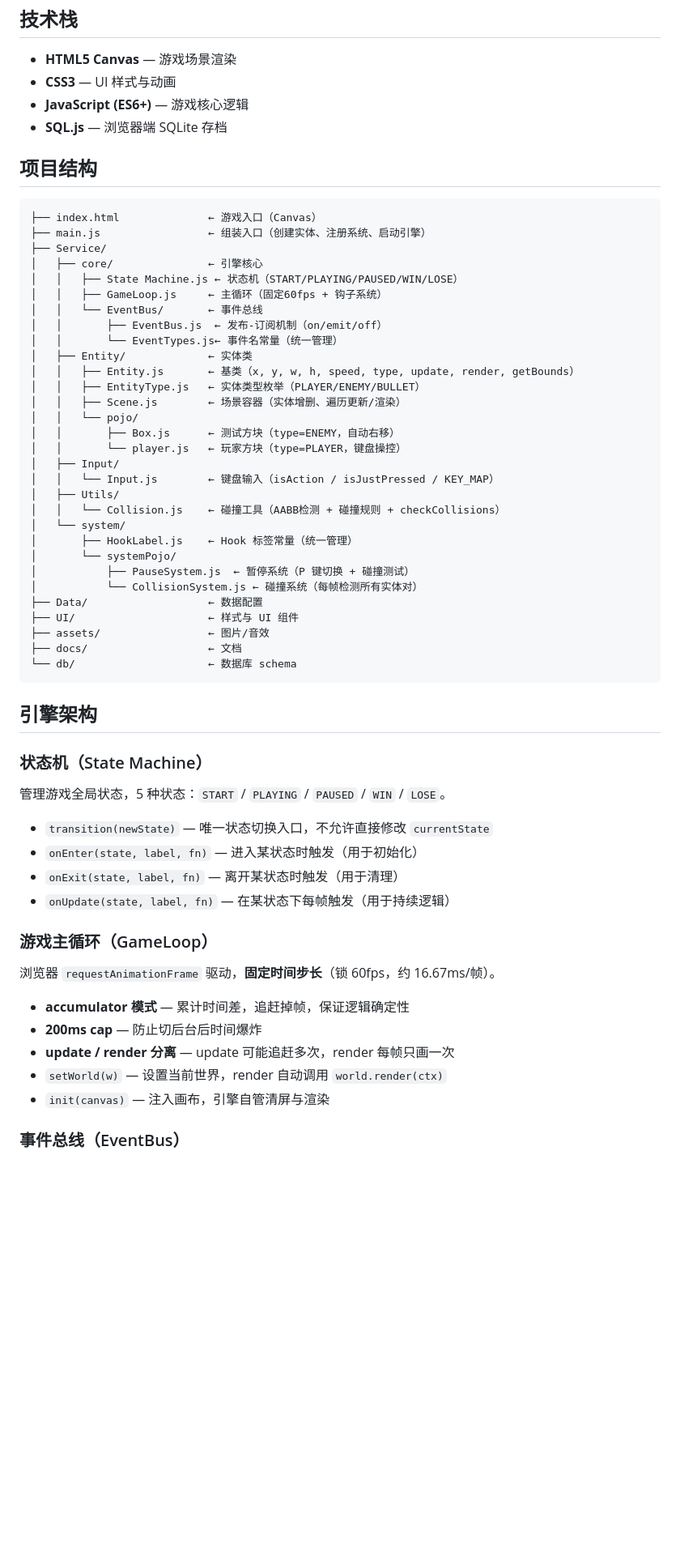
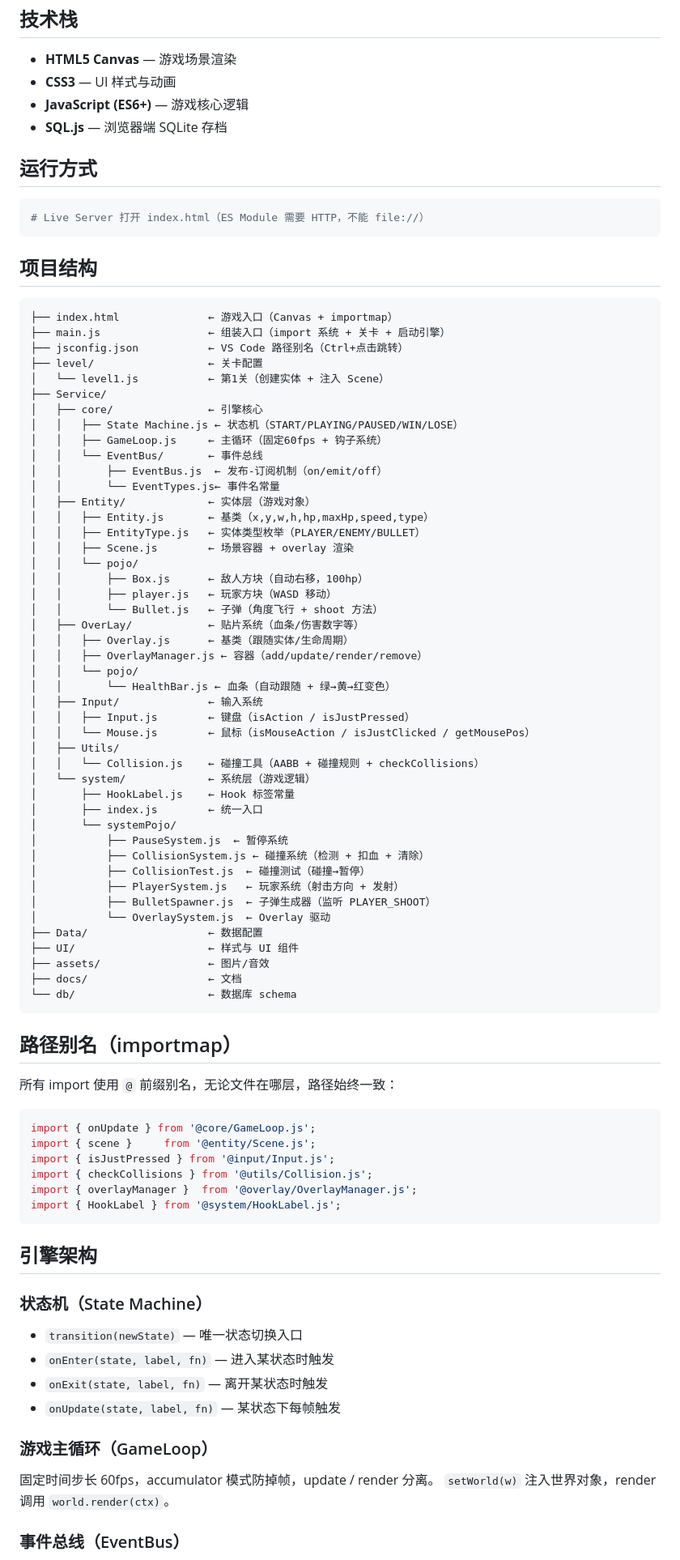
Before and after one commit to myWorldmakerTonyczk/gamePVZ, a Markdown page: README.md, the part around one of its changes. Shown at 81% size. GitHub-like rendering; blank space fills up the shorter version.

Commit message:
docs: 更新README——OverLay系统 + 鼠标 + 关卡分层 + importmap

````diff
--- a/README.md
+++ b/README.md
@@ -10,34 +10,55 @@
 - **JavaScript (ES6+)** — 游戏核心逻辑
 - **SQL.js** — 浏览器端 SQLite 存档
 
+## 运行方式
+
+```bash
+# Live Server 打开 index.html（ES Module 需要 HTTP，不能 file://）
+```
+
 ## 项目结构
 
 ```
-├── index.html              ← 游戏入口（Canvas）
-├── main.js                 ← 组装入口（创建实体、注册系统、启动引擎）
+├── index.html              ← 游戏入口（Canvas + importmap）
+├── main.js                 ← 组装入口（import 系统 + 关卡 + 启动引擎）
+├── jsconfig.json           ← VS Code 路径别名（Ctrl+点击跳转）
+├── level/                  ← 关卡配置
+│   └── level1.js           ← 第1关（创建实体 + 注入 Scene）
 ├── Service/
 │   ├── core/               ← 引擎核心
 │   │   ├── State Machine.js ← 状态机（START/PLAYING/PAUSED/WIN/LOSE）
 │   │   ├── GameLoop.js     ← 主循环（固定60fps + 钩子系统）
 │   │   └── EventBus/       ← 事件总线
 │   │       ├── EventBus.js  ← 发布-订阅机制（on/emit/off）
-│   │       └── EventTypes.js← 事件名常量（统一管理）
-│   ├── Entity/             ← 实体类
-│   │   ├── Entity.js       ← 基类（x, y, w, h, speed, type, update, render, getBounds）
+│   │       └── EventTypes.js← 事件名常量
+│   ├── Entity/             ← 实体层（游戏对象）
+│   │   ├── Entity.js       ← 基类（x,y,w,h,hp,maxHp,speed,type）
 │   │   ├── EntityType.js   ← 实体类型枚举（PLAYER/ENEMY/BULLET）
-│   │   ├── Scene.js        ← 场景容器（实体增删、遍历更新/渲染）
+│   │   ├── Scene.js        ← 场景容器 + overlay 渲染
 │   │   └── pojo/
-│   │       ├── Box.js      ← 测试方块（type=ENEMY，自动右移）
-│   │       └── player.js   ← 玩家方块（type=PLAYER，键盘操控）
-│   ├── Input/
-│   │   └── Input.js        ← 键盘输入（isAction / isJustPressed / KEY_MAP）
+│   │       ├── Box.js      ← 敌人方块（自动右移，100hp）
+│   │       ├── player.js   ← 玩家方块（WASD 移动）
+│   │       └── Bullet.js   ← 子弹（角度飞行 + shoot 方法）
+│   ├── OverLay/            ← 贴片系统（血条/伤害数字等）
+│   │   ├── Overlay.js      ← 基类（跟随实体/生命周期）
+│   │   ├── OverlayManager.js ← 容器（add/update/render/remove）
+│   │   └── pojo/
+│   │       └── HealthBar.js ← 血条（自动跟随 + 绿→黄→红变色）
+│   ├── Input/              ← 输入系统
+│   │   ├── Input.js        ← 键盘（isAction / isJustPressed）
+│   │   └── Mouse.js        ← 鼠标（isMouseAction / isJustClicked / getMousePos）
 │   ├── Utils/
-│   │   └── Collision.js    ← 碰撞工具（AABB检测 + 碰撞规则 + checkCollisions）
-│   └── system/
-│       ├── HookLabel.js    ← Hook 标签常量（统一管理）
+│   │   └── Collision.js    ← 碰撞工具（AABB + 碰撞规则 + checkCollisions）
+│   └── system/             ← 系统层（游戏逻辑）
+│       ├── HookLabel.js    ← Hook 标签常量
+│       ├── index.js        ← 统一入口
 │       └── systemPojo/
-│           ├── PauseSystem.js  ← 暂停系统（P 键切换 + 碰撞测试）
-│           └── CollisionSystem.js ← 碰撞系统（每帧检测所有实体对）
+│           ├── PauseSystem.js  ← 暂停系统
+│           ├── CollisionSystem.js ← 碰撞系统（检测 + 扣血 + 清除）
+│           ├── CollisionTest.js  ← 碰撞测试（碰撞→暂停）
+│           ├── PlayerSystem.js   ← 玩家系统（射击方向 + 发射）
+│           ├── BulletSpawner.js  ← 子弹生成器（监听 PLAYER_SHOOT）
+│           └── OverlaySystem.js  ← Overlay 驱动
 ├── Data/                   ← 数据配置
 ├── UI/                     ← 样式与 UI 组件
 ├── assets/                 ← 图片/音效
@@ -45,26 +66,32 @@
 └── db/                     ← 数据库 schema
 ```
 
+## 路径别名（importmap）
+
+所有 import 使用 `@` 前缀别名，无论文件在哪层，路径始终一致：
+
+```js
+import { onUpdate } from '@core/GameLoop.js';
+import { scene }     from '@entity/Scene.js';
+import { isJustPressed } from '@input/Input.js';
+import { checkCollisions } from '@utils/Collision.js';
+import { overlayManager }  from '@overlay/OverlayManager.js';
+import { HookLabel } from '@system/HookLabel.js';
+```
+
 ## 引擎架构
 
 ### 状态机（State Machine）
 
-管理游戏全局状态，5 种状态：`START` / `PLAYING` / `PAUSED` / `WIN` / `LOSE`。
-
-- `transition(newState)` — 唯一状态切换入口，不允许直接修改 `currentState`
-- `onEnter(state, label, fn)` — 进入某状态时触发（用于初始化）
-- `onExit(state, label, fn)` — 离开某状态时触发（用于清理）
-- `onUpdate(state, label, fn)` — 在某状态下每帧触发（用于持续逻辑）
+- `transition(newState)` — 唯一状态切换入口
+- `onEnter(state, label, fn)` — 进入某状态时触发
+- `onExit(state, label, fn)` — 离开某状态时触发
+- `onUpdate(state, label, fn)` — 某状态下每帧触发
 
 ### 游戏主循环（GameLoop）
 
-浏览器 `requestAnimationFrame` 驱动，**固定时间步长**（锁 60fps，约 16.67ms/帧）。
-
-- **accumulator 模式** — 累计时间差，追赶掉帧，保证逻辑确定性
-- **200ms cap** — 防止切后台后时间爆炸
-- **update / render 分离** — update 可能追赶多次，render 每帧只画一次
-- `setWorld(w)` — 设置当前世界，render 自动调用 `world.render(ctx)`
-- `init(canvas)` — 注入画布，引擎自管清屏与渲染
+固定时间步长 60fps，accumulator 模式防掉帧，update / render 分离。
+`setWorld(w)` 注入世界对象，render 调用 `world.render(ctx)`。
 
 ### 事件总线（EventBus）
 
````
Also changed, not shown: other parts of README.md (+34 -47 lines).
